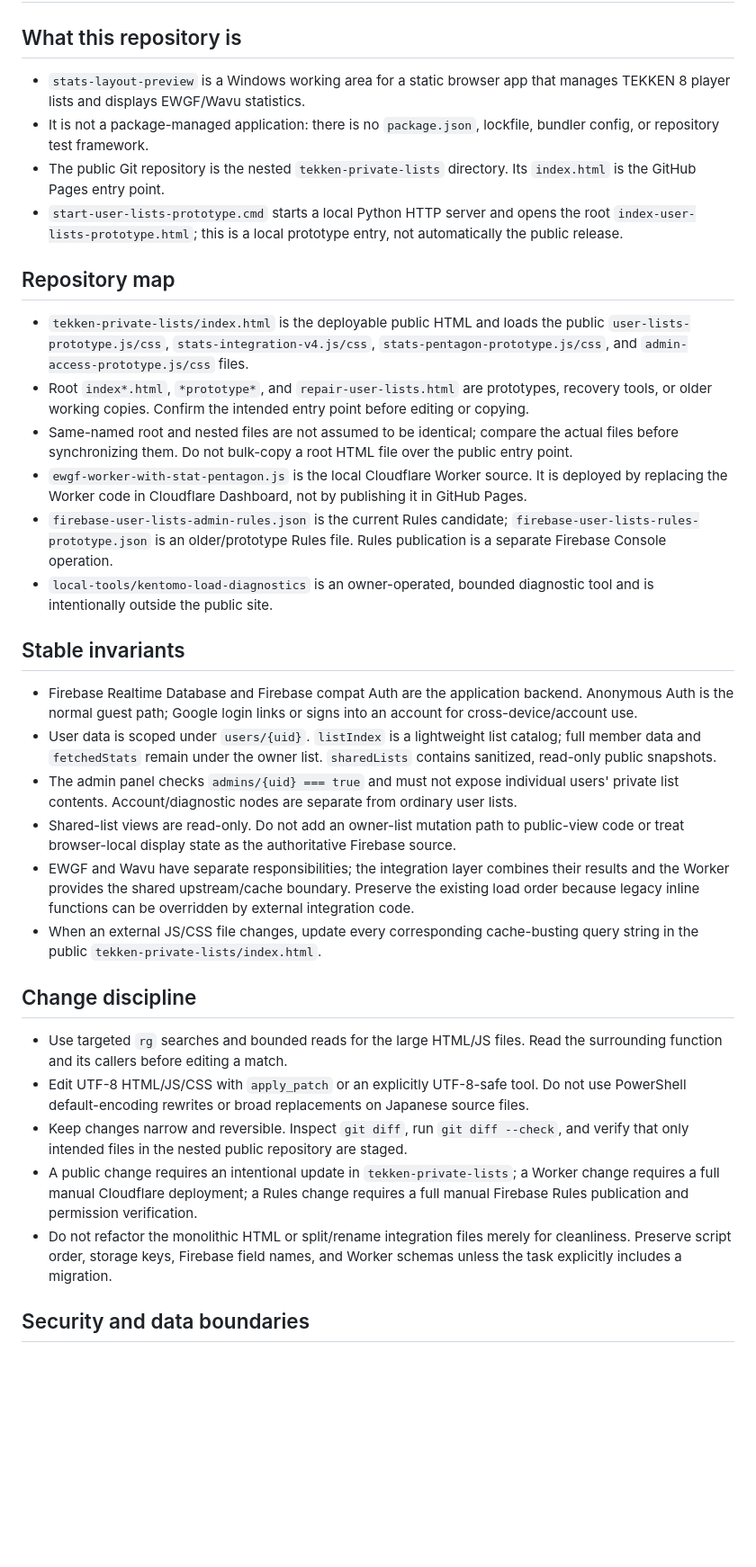
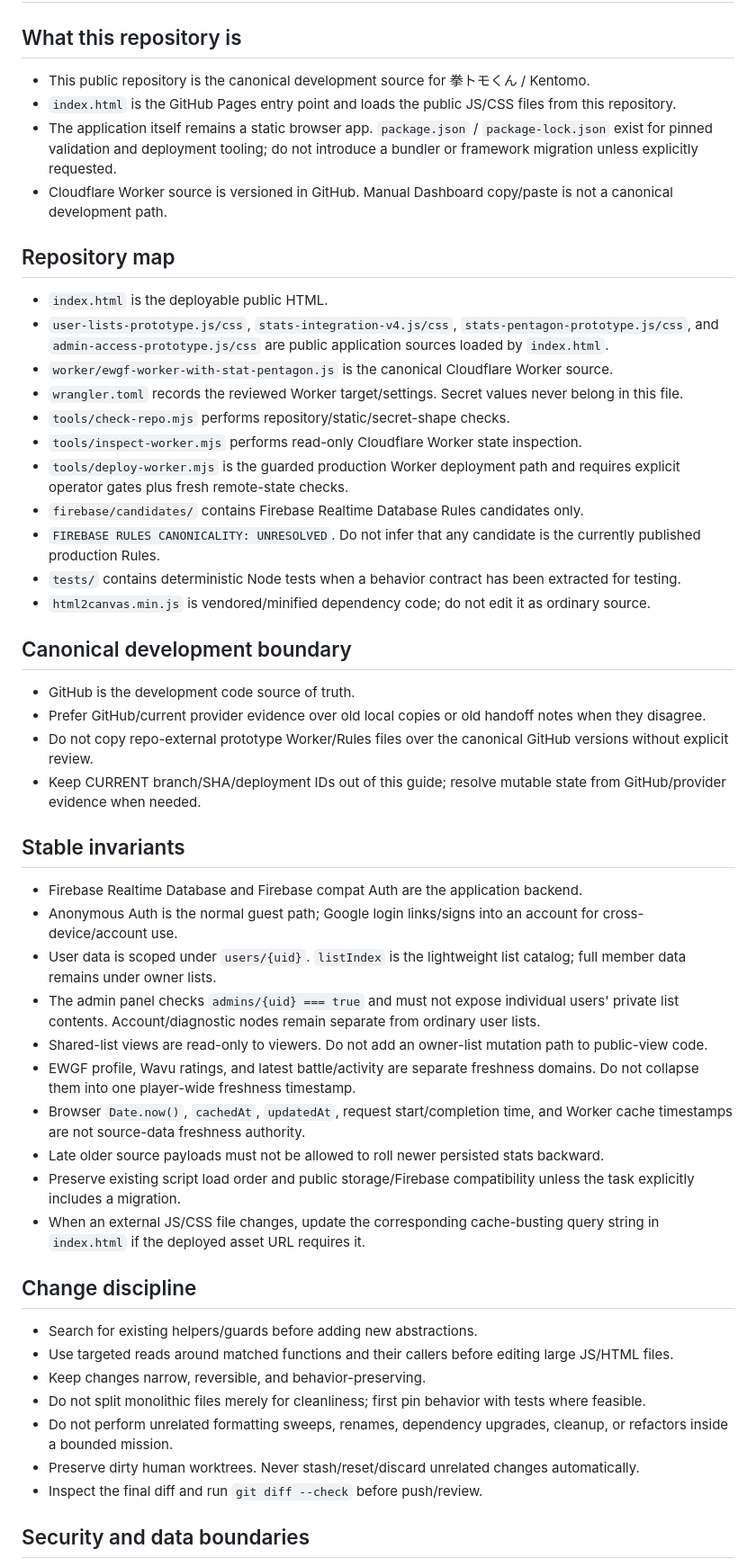
Before and after one commit to rammethod/tekken-private-lists, a Markdown page: AGENTS.md, the part around one of its changes. Shown at 90% size. Drawn GitHub-style; blank space fills up the shorter version.

Commit message:
docs: sync repository guide

```diff
--- a/AGENTS.md
+++ b/AGENTS.md
@@ -2,36 +2,54 @@
 
 ## What this repository is
 
-- `stats-layout-preview` is a Windows working area for a static browser app that manages TEKKEN 8 player lists and displays EWGF/Wavu statistics.
-- It is not a package-managed application: there is no `package.json`, lockfile, bundler config, or repository test framework.
-- The public Git repository is the nested `tekken-private-lists` directory. Its `index.html` is the GitHub Pages entry point.
-- `start-user-lists-prototype.cmd` starts a local Python HTTP server and opens the root `index-user-lists-prototype.html`; this is a local prototype entry, not automatically the public release.
+- This public repository is the canonical development source for 拳トモくん / Kentomo.
+- `index.html` is the GitHub Pages entry point and loads the public JS/CSS files from this repository.
+- The application itself remains a static browser app. `package.json` / `package-lock.json` exist for pinned validation and deployment tooling; do not introduce a bundler or framework migration unless explicitly requested.
+- Cloudflare Worker source is versioned in GitHub. Manual Dashboard copy/paste is not a canonical development path.
 
 ## Repository map
 
-- `tekken-private-lists/index.html` is the deployable public HTML and loads the public `user-lists-prototype.js/css`, `stats-integration-v4.js/css`, `stats-pentagon-prototype.js/css`, and `admin-access-prototype.js/css` files.
-- Root `index*.html`, `*prototype*`, and `repair-user-lists.html` are prototypes, recovery tools, or older working copies. Confirm the intended entry point before editing or copying.
-- Same-named root and nested files are not assumed to be identical; compare the actual files before synchronizing them. Do not bulk-copy a root HTML file over the public entry point.
-- `ewgf-worker-with-stat-pentagon.js` is the local Cloudflare Worker source. It is deployed by replacing the Worker code in Cloudflare Dashboard, not by publishing it in GitHub Pages.
-- `firebase-user-lists-admin-rules.json` is the current Rules candidate; `firebase-user-lists-rules-prototype.json` is an older/prototype Rules file. Rules publication is a separate Firebase Console operation.
-- `local-tools/kentomo-load-diagnostics` is an owner-operated, bounded diagnostic tool and is intentionally outside the public site.
+- `index.html` is the deployable public HTML.
+- `user-lists-prototype.js/css`, `stats-integration-v4.js/css`, `stats-pentagon-prototype.js/css`, and `admin-access-prototype.js/css` are public application sources loaded by `index.html`.
+- `worker/ewgf-worker-with-stat-pentagon.js` is the canonical Cloudflare Worker source.
+- `wrangler.toml` records the reviewed Worker target/settings. Secret values never belong in this file.
+- `tools/check-repo.mjs` performs repository/static/secret-shape checks.
+- `tools/inspect-worker.mjs` performs read-only Cloudflare Worker state inspection.
+- `tools/deploy-worker.mjs` is the guarded production Worker deployment path and requires explicit operator gates plus fresh remote-state checks.
+- `firebase/candidates/` contains Firebase Realtime Database Rules candidates only.
+- `FIREBASE RULES CANONICALITY: UNRESOLVED`. Do not infer that any candidate is the currently published production Rules.
+- `tests/` contains deterministic Node tests when a behavior contract has been extracted for testing.
+- `html2canvas.min.js` is vendored/minified dependency code; do not edit it as ordinary source.
+
+## Canonical development boundary
+
+- GitHub is the development code source of truth.
+- Prefer GitHub/current provider evidence over old local copies or old handoff notes when they disagree.
+- Do not copy repo-external prototype Worker/Rules files over the canonical GitHub versions without explicit review.
+- Keep CURRENT branch/SHA/deployment IDs out of this guide; resolve mutable state from GitHub/provider evidence when needed.
 
 ## Stable invariants
 
-- Firebase Realtime Database and Firebase compat Auth are the application backend. Anonymous Auth is the normal guest path; Google login links or signs into an account for cross-device/account use.
-- User data is scoped under `users/{uid}`. `listIndex` is a lightweight list catalog; full member data and `fetchedStats` remain under the owner list. `sharedLists` contains sanitized, read-only public snapshots.
-- The admin panel checks `admins/{uid} === true` and must not expose individual users' private list contents. Account/diagnostic nodes are separate from ordinary user lists.
-- Shared-list views are read-only. Do not add an owner-list mutation path to public-view code or treat browser-local display state as the authoritative Firebase source.
-- EWGF and Wavu have separate responsibilities; the integration layer combines their results and the Worker provides the shared upstream/cache boundary. Preserve the existing load order because legacy inline functions can be overridden by external integration code.
-- When an external JS/CSS file changes, update every corresponding cache-busting query string in the public `tekken-private-lists/index.html`.
+- Firebase Realtime Database and Firebase compat Auth are the application backend.
+- Anonymous Auth is the normal guest path; Google login links/signs into an account for cross-device/account use.
+- User data is scoped under `users/{uid}`. `listIndex` is the lightweight list catalog; full member data remains under owner lists.
+- The admin panel checks `admins/{uid} === true` and must not expose individual users' private list contents. Account/diagnostic nodes remain separate from ordinary user lists.
+- Shared-list views are read-only to viewers. Do not add an owner-list mutation path to public-view code.
+- EWGF profile, Wavu ratings, and latest battle/activity are separate freshness domains. Do not collapse them into one player-wide freshness timestamp.
+- Browser `Date.now()`, `cachedAt`, `updatedAt`, request start/completion time, and Worker cache timestamps are not source-data freshness authority.
+- Late older source payloads must not be allowed to roll newer persisted stats backward.
+- Preserve existing script load order and public storage/Firebase compatibility unless the task explicitly includes a migration.
+- When an external JS/CSS file changes, update the corresponding cache-busting query string in `index.html` if the deployed asset URL requires it.
 
 ## Change discipline
 
-- Use targeted `rg` searches and bounded reads for the large HTML/JS files. Read the surrounding function and its callers before editing a match.
-- Edit UTF-8 HTML/JS/CSS with `apply_patch` or an explicitly UTF-8-safe tool. Do not use PowerShell default-encoding rewrites or broad replacements on Japanese source files.
-- Keep changes narrow and reversible. Inspect `git diff`, run `git diff --check`, and verify that only intended files in the nested public repository are staged.
-- A public change requires an intentional update in `tekken-private-lists`; a Worker change requires a full manual Cloudflare deployment; a Rules change requires a full manual Firebase Rules publication and permission verification.
-- Do not refactor the monolithic HTML or split/rename integration files merely for cleanliness. Preserve script order, storage keys, Firebase field names, and Worker schemas unless the task explicitly includes a migration.
+- Search for existing helpers/guards before adding new abstractions.
+- Use targeted reads around matched functions and their callers before editing large JS/HTML files.
+- Keep changes narrow, reversible, and behavior-preserving.
+- Do not split monolithic files merely for cleanliness; first pin behavior with tests where feasible.
+- Do not perform unrelated formatting sweeps, renames, dependency upgrades, cleanup, or refactors inside a bounded mission.
+- Preserve dirty human worktrees. Never stash/reset/discard unrelated changes automatically.
+- Inspect the final diff and run `git diff --check` before push/review.
 
 ## Security and data boundaries
 
```
Also changed, not shown: other parts of AGENTS.md (+37 -12 lines).
